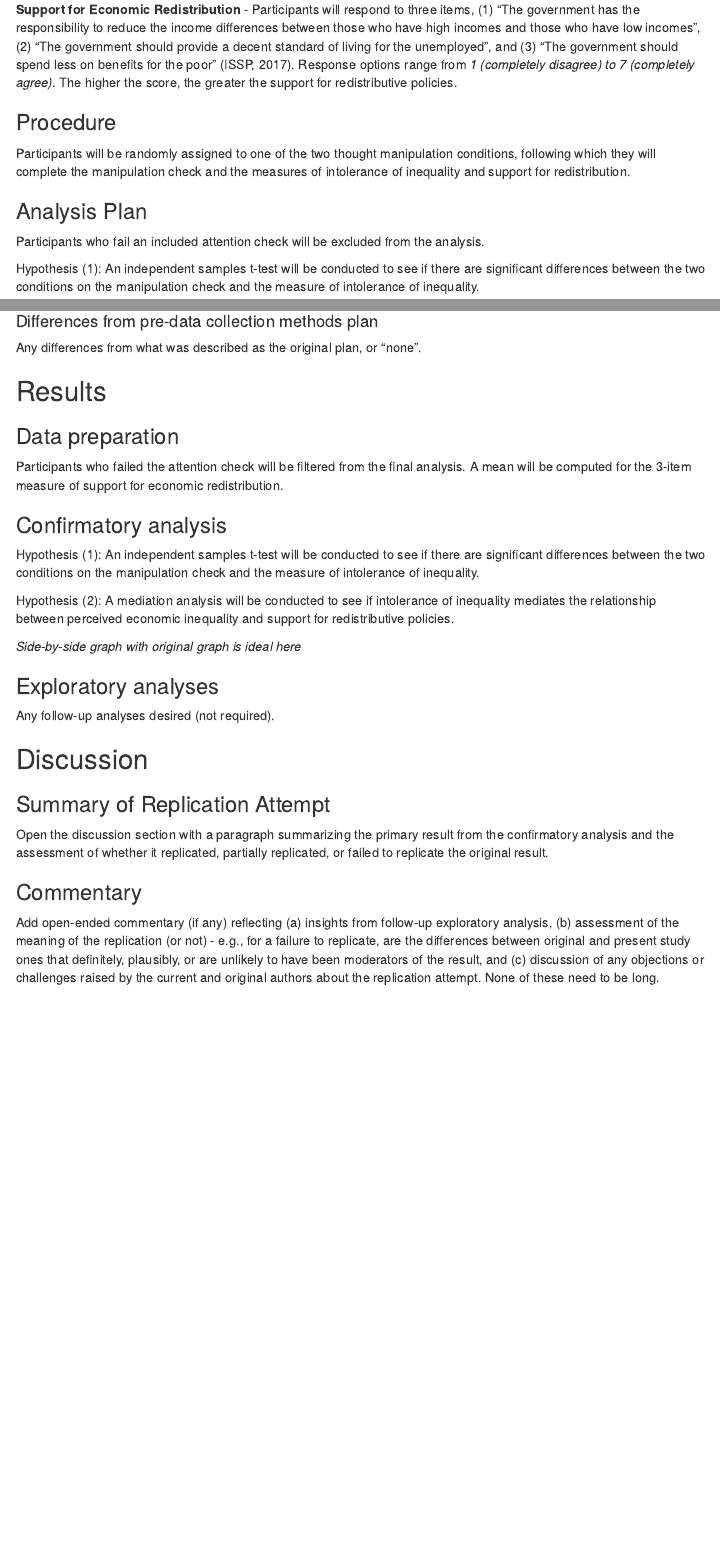
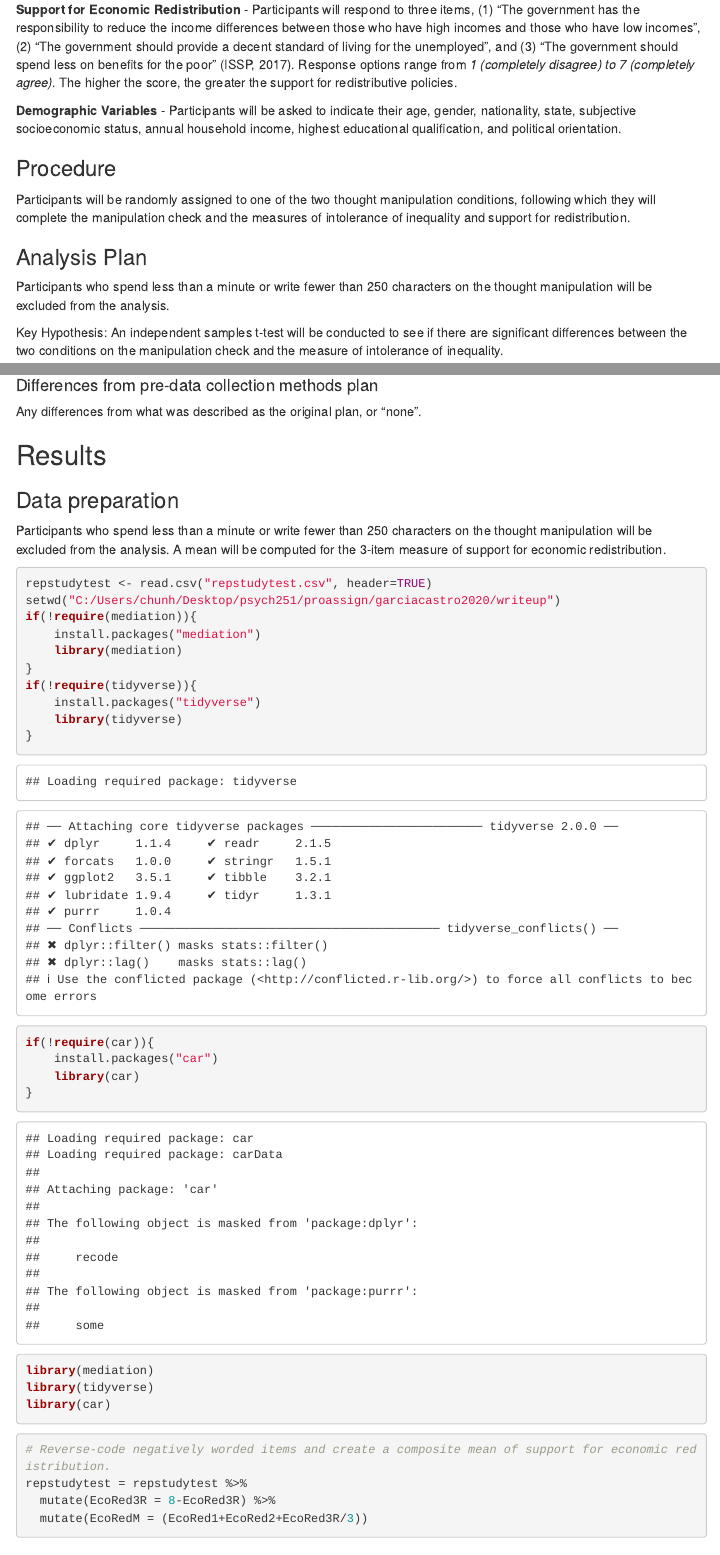
Before and after one commit to psych251/garciacastro2020, an R Markdown document (writeup/Replication Report Cedric Lim.Rmd): the page in a window 1100 px wide, from 1400 px down, and a second part further down, joined at a grey line. Rendered offline with R 4.5, knitr and Pandoc, with nearby package versions; some code elsewhere in the file could not run offline; menus at the side of the page are left out.

Commit message:
updated writeup

````diff
--- a/writeup/Replication Report Cedric Lim.Rmd
+++ b/writeup/Replication Report Cedric Lim.Rmd
@@ -48,13 +48,15 @@ Participants are expected to take approximately 10 minutes to complete the study
 
 **Support for Economic Redistribution** - Participants will respond to three items, (1) "The government has the responsibility to reduce the income differences between those who have high incomes and those who have low incomes", (2) "The government should provide a decent standard of living for the unemployed", and (3) "The government should spend less on benefits for the poor" (ISSP, 2017). Response options range from *1 (completely disagree) to 7 (completely agree)*. The higher the score, the greater the support for redistributive policies.
 
+**Demographic Variables** - Participants will be asked to indicate their age, gender, nationality, state, subjective socioeconomic status, annual household income, highest educational qualification, and political orientation.
+
 ### Procedure
 
 Participants will be randomly assigned to one of the two thought manipulation conditions, following which they will complete the manipulation check and the measures of intolerance of inequality and support for redistribution.
 
 ### Analysis Plan
 
-Participants who fail an included attention check will be excluded from the analysis.
+Participants who spend less than a minute or write fewer than 250 characters on the thought manipulation will be excluded from the analysis.
 
-Hypothesis (1): An independent samples t-test will be conducted to see if there are significant differences between the two conditions on the manipulation check and the measure of intolerance of inequality.
+Key Hypothesis: An independent samples t-test will be conducted to see if there are significant differences between the two conditions on the manipulation check and the measure of intolerance of inequality.
 
@@ -80,6 +82,23 @@ You can comment this section out prior to final report with data collection.
 
 ### Data preparation
 
-Participants who failed the attention check will be filtered from the final analysis. A mean will be computed for the 3-item measure of support for economic redistribution.
+Participants who spend less than a minute or write fewer than 250 characters on the thought manipulation will be excluded from the analysis. A mean will be computed for the 3-item measure of support for economic redistribution.
 
-```{r include=F}
+```{r}
+repstudytest <- read.csv("repstudytest.csv", header=TRUE)
+setwd("C:/Users/chunh/Desktop/psych251/proassign/garciacastro2020/writeup")
+if(!require(mediation)){
+    install.packages("mediation")
+    library(mediation)
+}
+if(!require(tidyverse)){
+    install.packages("tidyverse")
+    library(tidyverse)
+}
+if(!require(car)){
+    install.packages("car")
+    library(car)
+}
+library(mediation)
+library(tidyverse)
+library(car)
@@ -95,7 +105,12 @@ Participants who failed the attention check will be filtered from the final anal
 ```
 
+```{r}
+# Reverse-code negatively worded items and create a composite mean of support for economic redistribution.
+repstudytest = repstudytest %>%
+  mutate(EcoRed3R = 8-EcoRed3R) %>%
+  mutate(EcoRedM = (EcoRed1+EcoRed2+EcoRed3R/3))
+```
 ### Confirmatory analysis
 
-Hypothesis (1): An independent samples t-test will be conducted to see if there are significant differences between the two conditions on the manipulation check and the measure of intolerance of inequality.
+Key Hypothesis: An independent samples t-test will be conducted to see if there are significant differences between the two conditions on the manipulation check and the measure of intolerance of inequality.
 
-Hypothesis (2): A mediation analysis will be conducted to see if intolerance of inequality mediates the relationship between perceived economic inequality and support for redistributive policies.
--- /dev/null
+++ b/writeup/repstudytest.csv
@@ -0,0 +1,6 @@
+StartDate,EndDate,Status,IPAddress,Progress,Duration (in seconds),Finished,RecordedDate,ResponseId,LocationLatitude,LocationLongitude,DistributionChannel,UserLanguage,Reflect1,Reflect2,Intol,EcoRed1,EcoRed2,EcoRed3R,PolOri,SubjSES,Age,Gender,Gender_Others,Citizen,Citizen_Others,State,ObjSES,Edu,ManiChk,UserAgent,Condition,ConditionNum
+28/10/2022 2:34,28/10/2022 2:35,0,128.12.122.245,100,53,1,28/10/2022 2:35,R_20NBLqps2xtH8qF,37.423,-122.1639,anonymous,EN,They are able to buy many many things.,They are not able to buy many things at all :(,6,6,5,6,6,6,12,1,,1,,16,4,3,3,Mozilla/5.0 (Windows NT 10.0; Win64; x64; rv:106.0) Gecko/20100101 Firefox/106.0,Experimental,-1
+28/10/2022 2:36,28/10/2022 2:37,0,128.12.122.245,100,55,1,28/10/2022 2:37,R_21j0TXESKBz5qEa,37.423,-122.1639,anonymous,EN,They can look down on others,They have to look up to others,3,4,5,3,6,8,23,0,,1,,15,3,3,2,Mozilla/5.0 (Windows NT 10.0; Win64; x64; rv:106.0) Gecko/20100101 Firefox/106.0,Control,1
+28/10/2022 3:23,28/10/2022 3:25,0,128.12.122.245,100,103,1,28/10/2022 3:25,R_Bs5jvNMOywWJUkh,37.423,-122.1639,anonymous,EN,They can look into the distance.,They cannot look as far into the distance,3,4,4,5,4,7,32,1,,1,,5,4,3,2,Mozilla/5.0 (Windows NT 10.0; Win64; x64; rv:106.0) Gecko/20100101 Firefox/106.0,Control,1
+28/10/2022 3:25,28/10/2022 3:27,0,128.12.122.245,100,78,1,28/10/2022 3:27,R_3CIAVoeFJ3aQtGX,37.423,-122.1639,anonymous,EN,They have access to opportunities for upward mobility.,"They are confined to their status backgrounds, unable to break through the glass ceiling.",6,6,6,2,5,5,26,1,,1,,10,3,4,5,Mozilla/5.0 (Windows NT 10.0; Win64; x64; rv:106.0) Gecko/20100101 Firefox/106.0,Experimental,-1
+28/10/2022 3:27,28/10/2022 3:28,0,128.12.122.245,100,60,1,28/10/2022 3:28,R_Z8NdYETTPo8McgN,37.423,-122.1639,anonymous,EN,They can do anything,They are relegated to serving the rich,7,6,4,1,6,5,53,1,,1,,9,2,3,5,Mozilla/5.0 (Windows NT 10.0; Win64; x64; rv:106.0) Gecko/20100101 Firefox/106.0,Experimental,-1
````
Also changed, not shown: writeup/Replication-Report-Cedric-Lim.html (added), writeup/repstudytest.xlsx (added), writeup/Replication Report Cedric Lim.Rmd (32 more changed lines), 3 other files.
